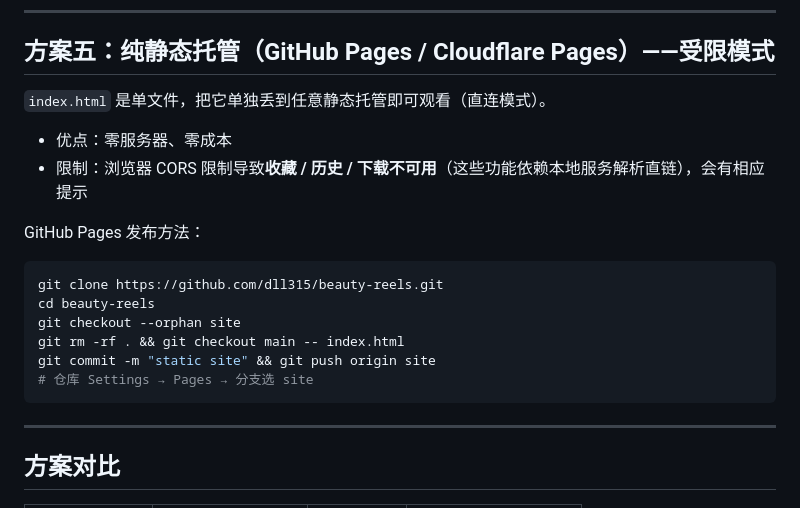
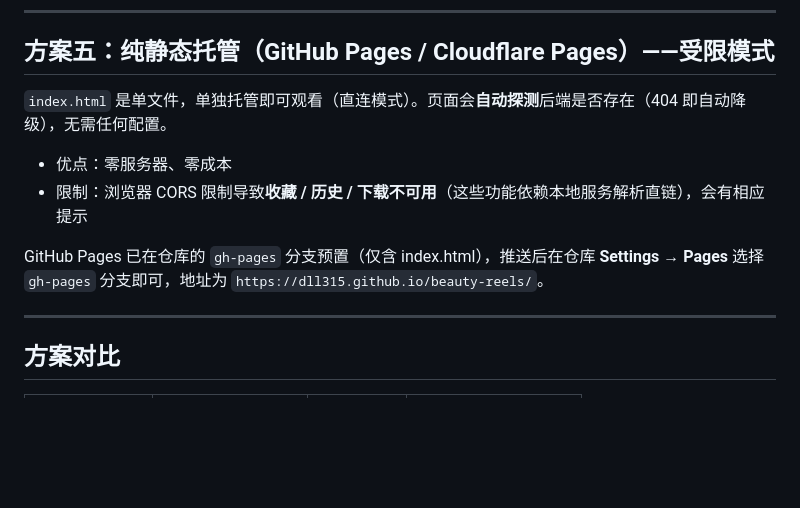
Before and after one commit to dll315/beauty-reels, a Markdown page: DEPLOY.md, the part around the change. Drawn GitHub-style; blank space fills up the shorter version.

Commit message:
DEPLOY.md：更新 GitHub Pages 自动探测说明

````diff
--- a/DEPLOY.md
+++ b/DEPLOY.md
@@ -100,21 +100,12 @@ schtasks /create /tn "BeautyReels" /tr "D:\Zcodeworks\beauty-reels\启动网站.
 
 ## 方案五：纯静态托管（GitHub Pages / Cloudflare Pages）——受限模式
 
-`index.html` 是单文件，把它单独丢到任意静态托管即可观看（直连模式）。
+`index.html` 是单文件，单独托管即可观看（直连模式）。页面会**自动探测**后端是否存在（404 即自动降级），无需任何配置。
 
 - 优点：零服务器、零成本
 - 限制：浏览器 CORS 限制导致**收藏 / 历史 / 下载不可用**（这些功能依赖本地服务解析直链），会有相应提示
 
-GitHub Pages 发布方法：
-
-```bash
-git clone https://github.com/dll315/beauty-reels.git
-cd beauty-reels
-git checkout --orphan site
-git rm -rf . && git checkout main -- index.html
-git commit -m "static site" && git push origin site
-# 仓库 Settings → Pages → 分支选 site
-```
+GitHub Pages 已在仓库的 `gh-pages` 分支预置（仅含 index.html），推送后在仓库 **Settings → Pages** 选择 `gh-pages` 分支即可，地址为 `https://dll315.github.io/beauty-reels/`。
 
 ---
 
````
